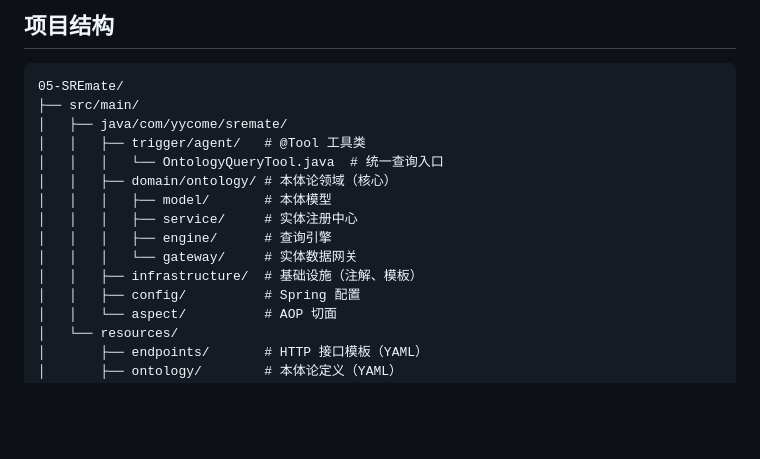
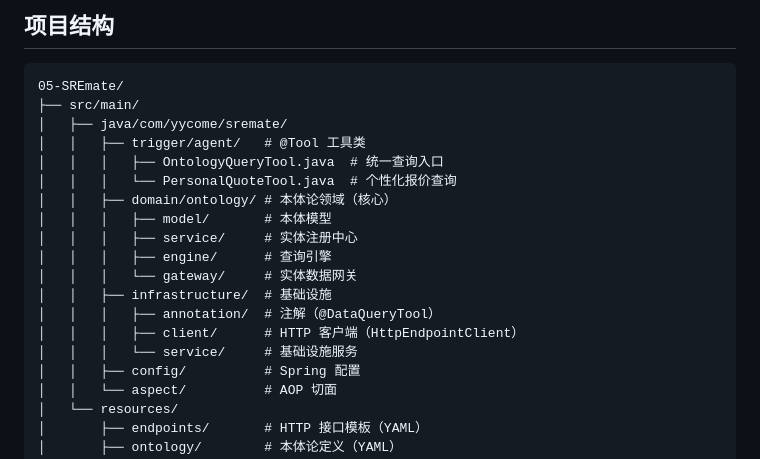
Before and after one commit to 1020325258/spring-ai-alibaba-tutorial, a Markdown page: 05-SREmate/README.md, the part around one of its changes. Drawn GitHub-style; blank space fills up the shorter version.

```diff
--- a/05-SREmate/README.md
+++ b/05-SREmate/README.md
@@ -196,13 +196,17 @@ cd 05-SREmate && mvn spring-boot:run
 ├── src/main/
 │   ├── java/com/yycome/sremate/
 │   │   ├── trigger/agent/   # @Tool 工具类
-│   │   │   └── OntologyQueryTool.java  # 统一查询入口
+│   │   │   ├── OntologyQueryTool.java  # 统一查询入口
+│   │   │   └── PersonalQuoteTool.java  # 个性化报价查询
 │   │   ├── domain/ontology/ # 本体论领域（核心）
 │   │   │   ├── model/       # 本体模型
 │   │   │   ├── service/     # 实体注册中心
 │   │   │   ├── engine/      # 查询引擎
 │   │   │   └── gateway/     # 实体数据网关
-│   │   ├── infrastructure/  # 基础设施（注解、模板）
+│   │   ├── infrastructure/  # 基础设施
+│   │   │   ├── annotation/  # 注解（@DataQueryTool）
+│   │   │   ├── client/      # HTTP 客户端（HttpEndpointClient）
+│   │   │   └── service/     # 基础设施服务
 │   │   ├── config/          # Spring 配置
 │   │   └── aspect/          # AOP 切面
 │   └── resources/
```
Also changed, not shown: other parts of 05-SREmate/README.md (+43 -0 lines), 05-SREmate/CLAUDE.md (+13 -13 lines).
